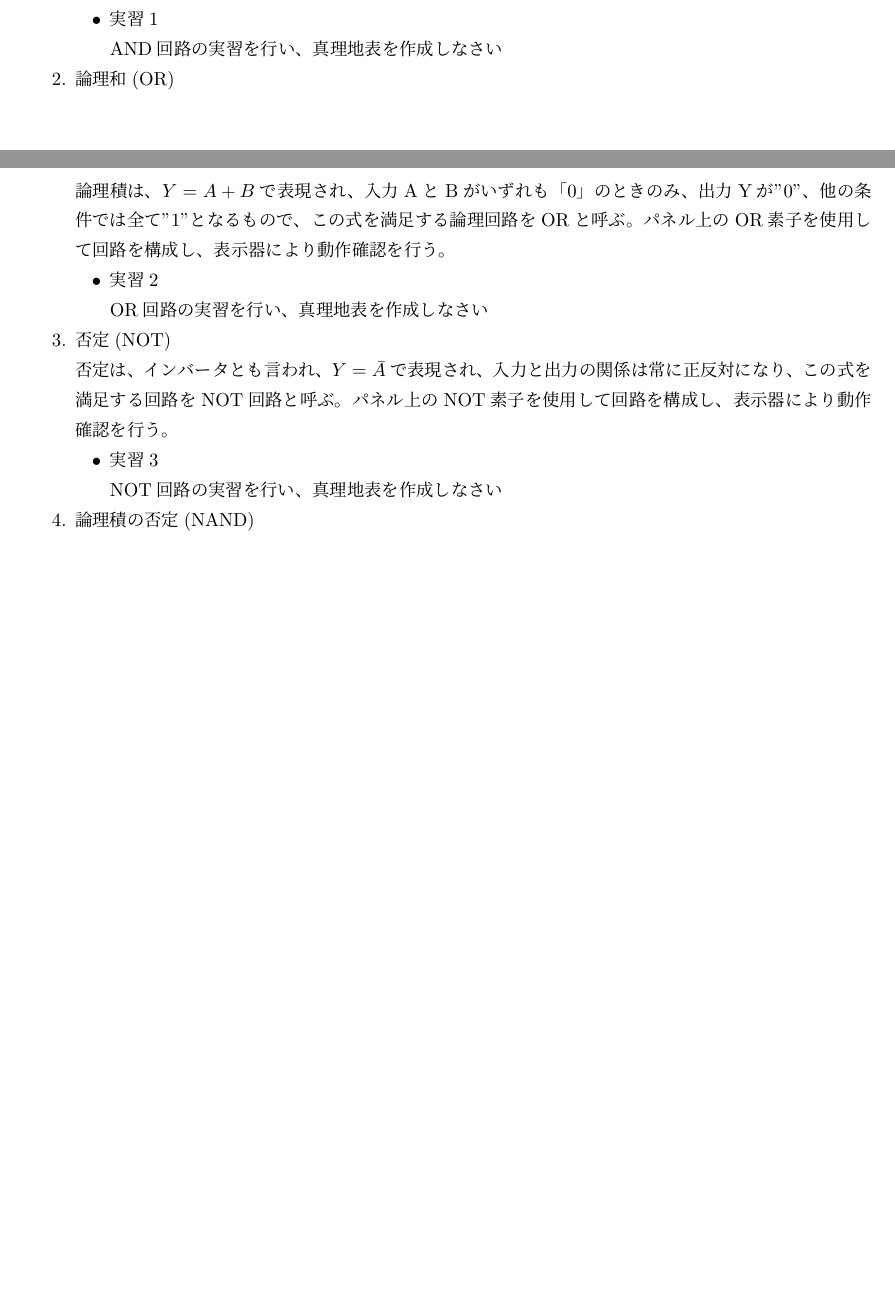
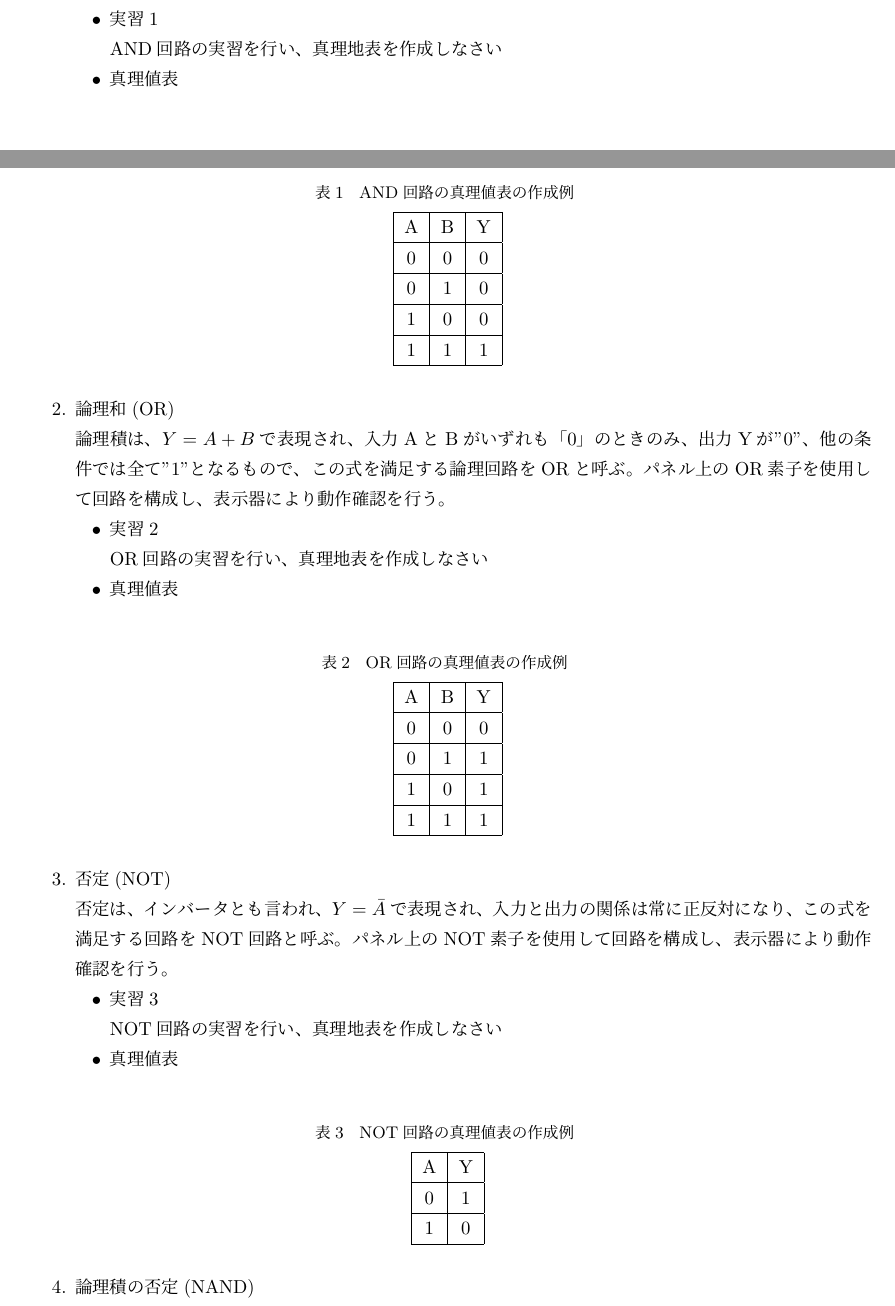
Before and after one commit to namachan10777/reports, a LaTeX document (report.tex): two parts of pages 2 and 3 of 4 before the commit and two parts of pages 2 and 3 of 5 after it, joined at a grey line, cut so that both start at the same text, the shorter picture padded with empty space. Compiled offline with pLaTeX and dvipdfmx.

Commit message:
add table of and, or, not, nand, nor

```diff
--- a/report.tex
+++ b/report.tex
@@ -71,6 +71,19 @@
 							\begin{itemize}
 								\item 実習1 \\
 									AND回路の実習を行い、真理地表を作成しなさい
+								\item 真理値表 \\
+									\begin{table}[H]
+										\center
+										\caption{AND回路の真理値表の作成例 \label{tb:and}}
+										\begin{tabular}{|c|c|c|}
+											\hline
+											A & B & Y \\ \hline
+											0 & 0 & 0 \\ \hline
+											0 & 1 & 0 \\ \hline
+											1 & 0 & 0 \\ \hline
+											1 & 1 & 1 \\ \hline
+										\end{tabular}
+									\end{table}
 							\end{itemize}
 						\item 論理和(OR) \\
 							論理積は、$Y=A + B$で表現され、入力AとBがいずれも「0」のときのみ、出力Yが"0"、
@@ -79,6 +92,19 @@
 							\begin{itemize}
 								\item 実習2 \\
 									OR回路の実習を行い、真理地表を作成しなさい
+								\item 真理値表 \\
+									\begin{table}[H]
+										\center
+										\caption{OR回路の真理値表の作成例 \label{tb:or}}
+										\begin{tabular}{|c|c|c|}
+											\hline
+											A & B & Y \\ \hline
+											0 & 0 & 0 \\ \hline
+											0 & 1 & 1 \\ \hline
+											1 & 0 & 1 \\ \hline
+											1 & 1 & 1 \\ \hline
+										\end{tabular}
+									\end{table}
 							\end{itemize}
 						\item 否定(NOT) \\
 							否定は、インバータとも言われ、$Y=\bar{A}$で表現され、入力と出力の関係は常に正反対になり、
@@ -87,6 +113,17 @@
 							\begin{itemize}
 								\item 実習3 \\
 									NOT回路の実習を行い、真理地表を作成しなさい
+								\item 真理値表 \\
+									\begin{table}[H]
+										\center
+										\caption{NOT回路の真理値表の作成例 \label{tb:not}}
+										\begin{tabular}{|c|c|}
+											\hline
+											A & Y \\ \hline
+											0 & 1 \\ \hline
+											1 & 0 \\ \hline
+										\end{tabular}
+									\end{table}
 							\end{itemize}
 						\item 論理積の否定(NAND) \\
 							論理積の否定は、$Y=\overline{A \cdot B}$で表現され、入力AとBがいずれも「1」のときのみ、出力Yが"0"、
```
Also changed, not shown: report.tex (26 more changed lines).
